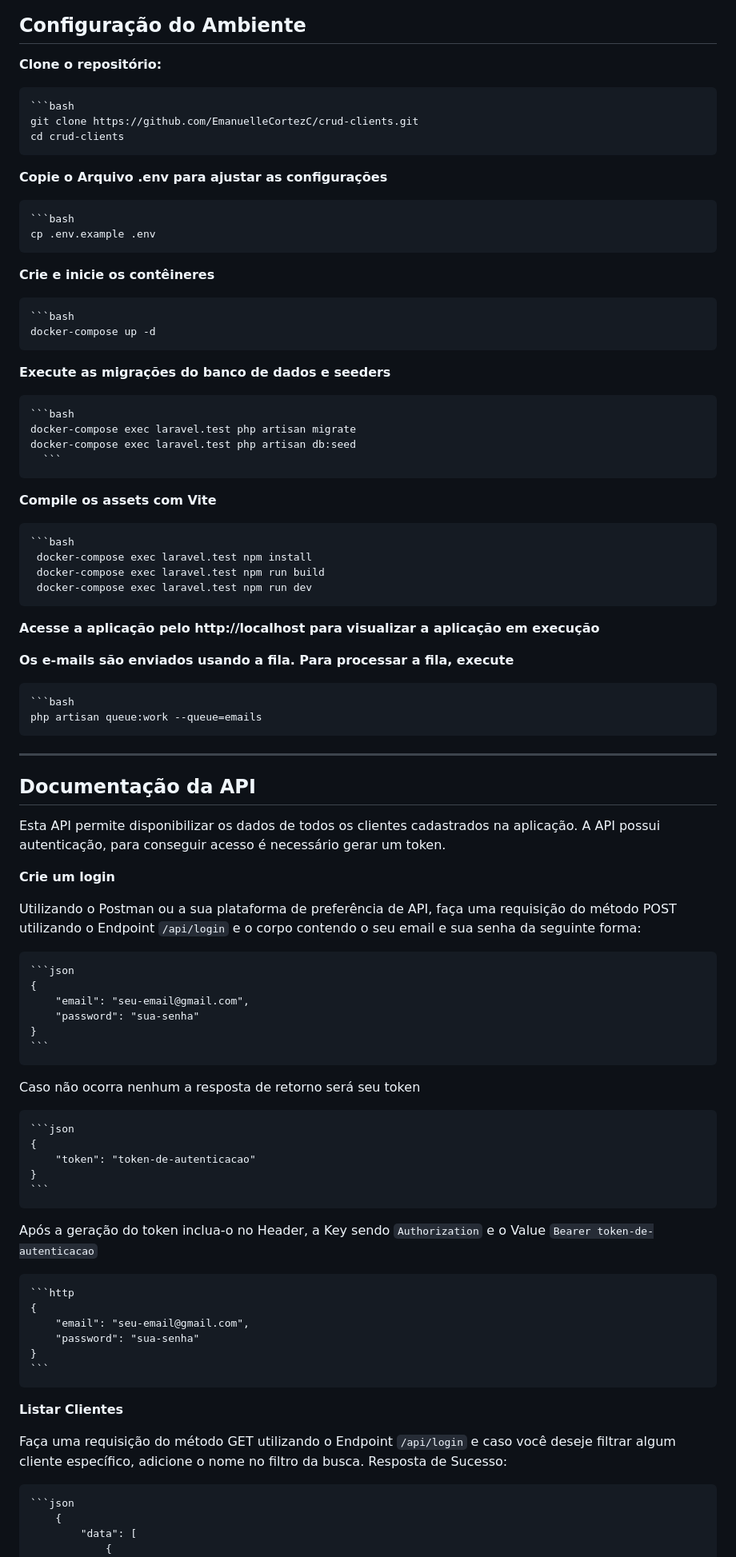
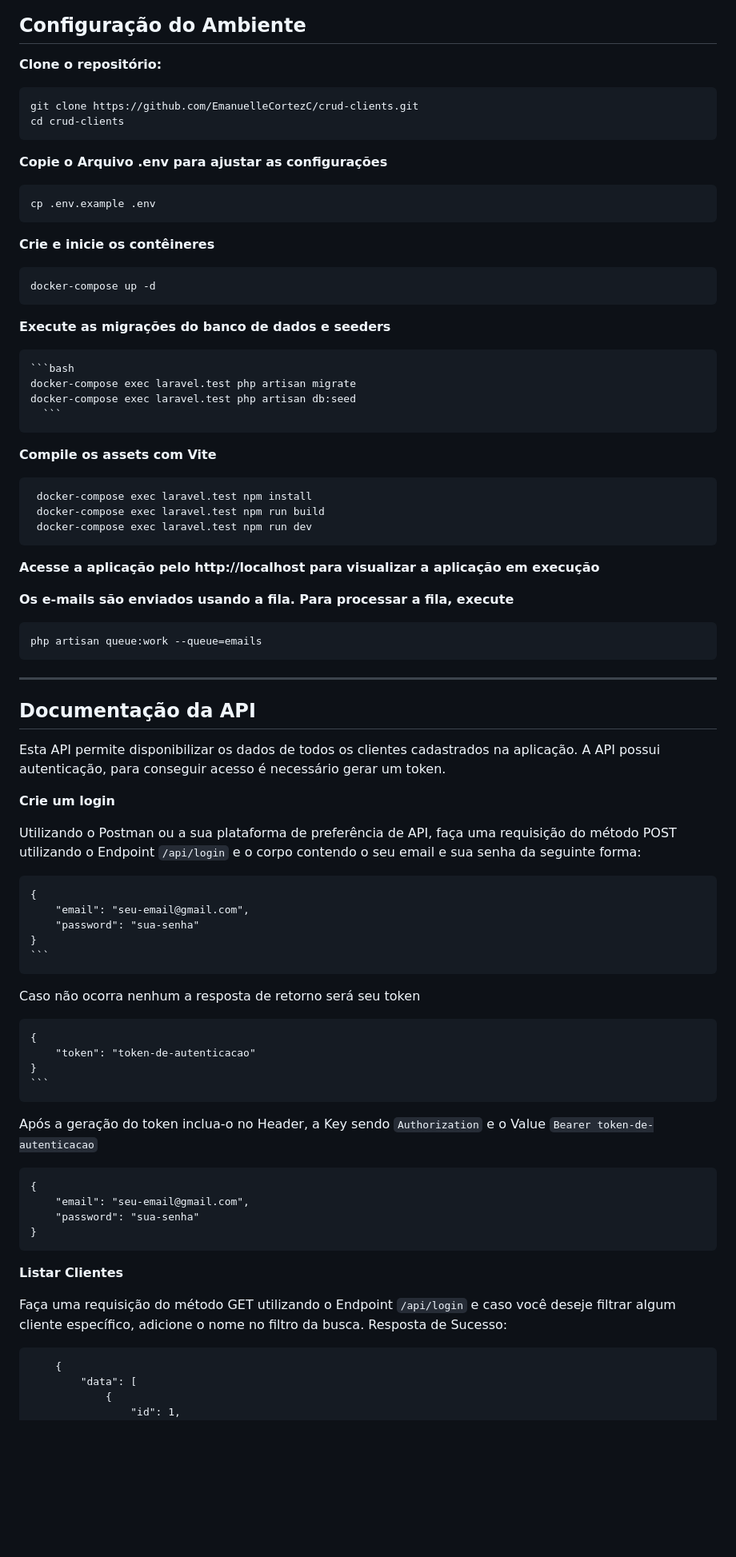
Before and after one commit to EmanuelleCortezC/crud-clients, a Markdown page: README.md, the part around one of its changes. Shown at 80% size. GitHub-like rendering; blank space fills up the shorter version.

````diff
--- a/README.md
+++ b/README.md
@@ -13,20 +13,20 @@ A aplicação contém dispara de e-mail utilizando filas, contém uma API autent
 
 **Clone o repositório:**
 
-    ```bash
+
     git clone https://github.com/EmanuelleCortezC/crud-clients.git
     cd crud-clients
 
 
 **Copie o Arquivo .env para ajustar as configurações**
 
-    ```bash
+
     cp .env.example .env
 
 
 **Crie e inicie os contêineres**
 
-    ```bash
+
     docker-compose up -d
 
 
@@ -39,7 +39,7 @@ A aplicação contém dispara de e-mail utilizando filas, contém uma API autent
 
 **Compile os assets com Vite**
 
-    ```bash
+
      docker-compose exec laravel.test npm install
      docker-compose exec laravel.test npm run build
      docker-compose exec laravel.test npm run dev
@@ -49,7 +49,7 @@ A aplicação contém dispara de e-mail utilizando filas, contém uma API autent
 
 **Os e-mails são enviados usando a fila. Para processar a fila, execute**
 
-    ```bash
+
     php artisan queue:work --queue=emails
 
 ---
@@ -63,7 +63,7 @@ A API possui autenticação, para conseguir acesso é necessário gerar um token
 
 Utilizando o Postman ou a sua plataforma de preferência de API, faça uma requisição do método POST utilizando o Endpoint `/api/login` e o corpo contendo o seu email e sua senha da seguinte forma:
 
-    ```json
+
     {
         "email": "seu-email@gmail.com",
         "password": "sua-senha"
@@ -71,25 +71,25 @@ Utilizando o Postman ou a sua plataforma de preferência de API, faça uma requi
     ```
 Caso não ocorra nenhum a resposta de retorno será seu token
 
-    ```json
+
     {
         "token": "token-de-autenticacao"
     }
     ```
 Após a geração do token inclua-o no Header, a Key sendo `Authorization` e o Value `Bearer token-de-autenticacao`
 
-    ```http
+
     {
         "email": "seu-email@gmail.com",
         "password": "sua-senha"
     }
-    ```
+
 **Listar Clientes**
 
 Faça uma requisição do método GET utilizando o Endpoint `/api/login` e caso você deseje filtrar algum cliente específico, adicione o nome no filtro da busca.
 Resposta de Sucesso:
 
-    ```json
+
         {
             "data": [
                 {
````
Also changed, not shown: other parts of README.md (+1 -1 lines).
